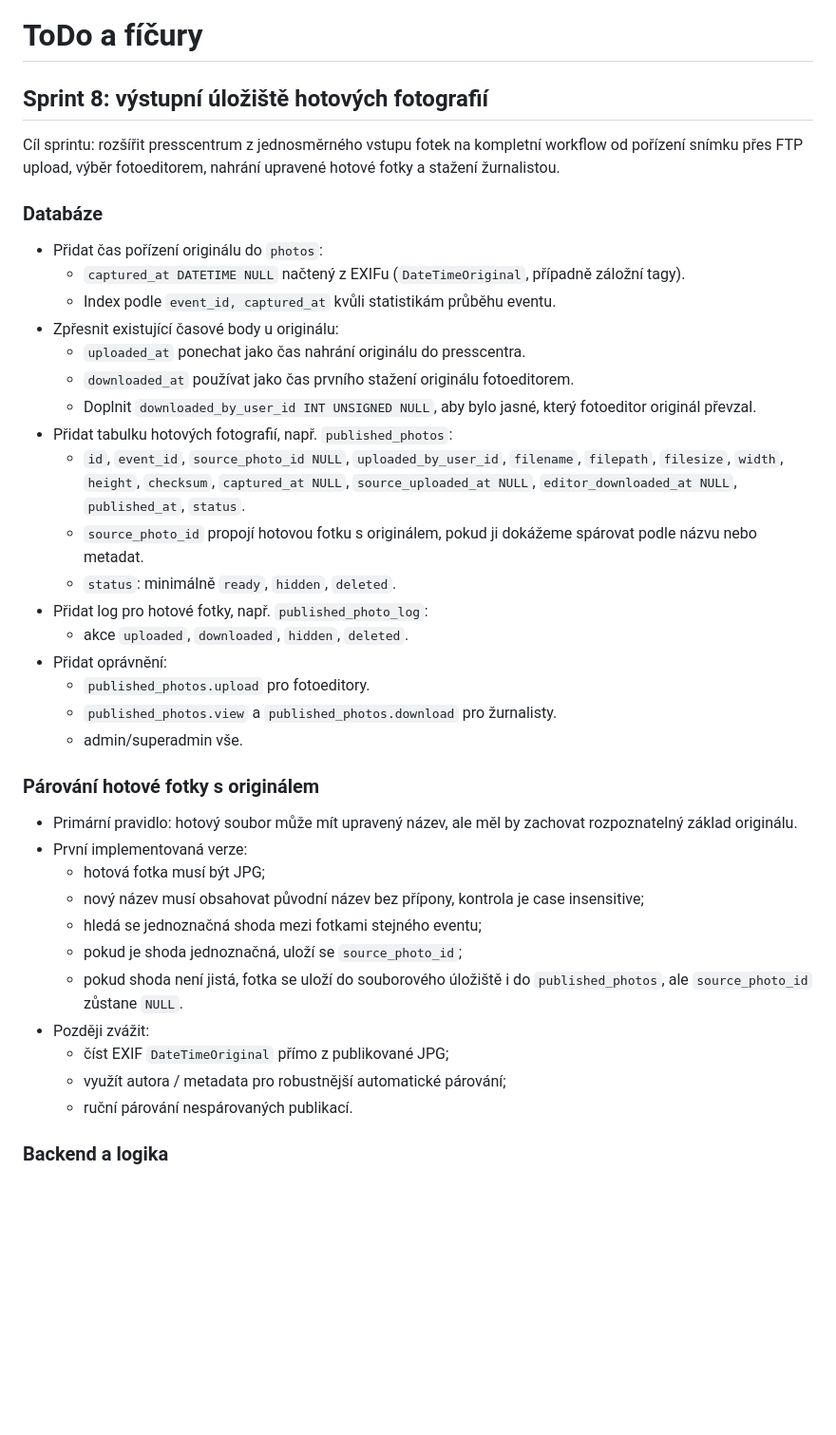
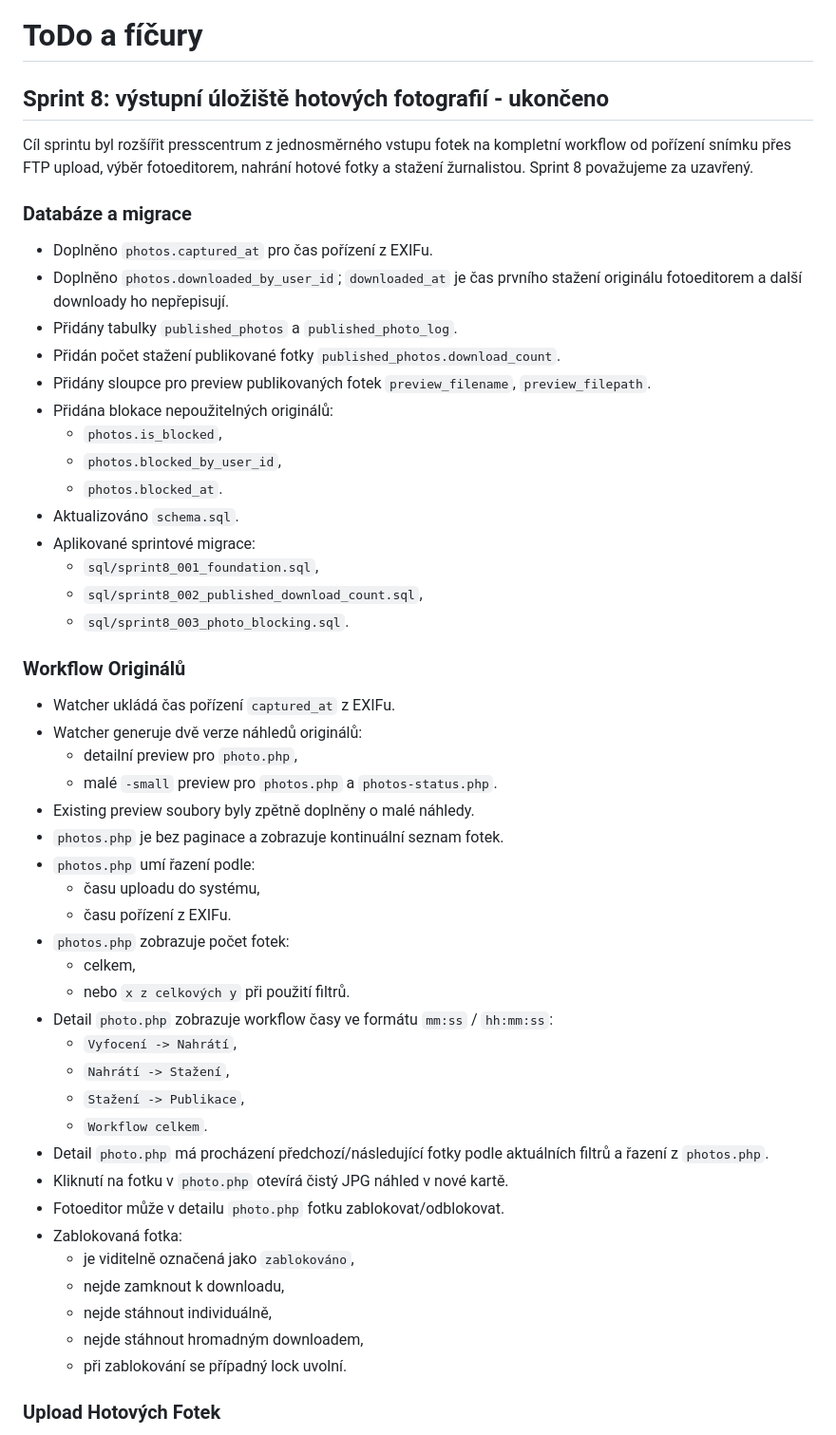
Before and after one commit to serych/press-repo, a Markdown page: docs/ToDo_a_Ficury.md, the part around one of its changes. Shown at 95% size. Drawn GitHub-style; blank space fills up the shorter version.

Commit message:
Úprava ToDo listu, uzavření Sprintu 8

```diff
--- a/docs/ToDo_a_Ficury.md
+++ b/docs/ToDo_a_Ficury.md
@@ -1,42 +1,54 @@
 # ToDo a fíčury
 
-## Sprint 8: výstupní úložiště hotových fotografií
+## Sprint 8: výstupní úložiště hotových fotografií - ukončeno
 
-Cíl sprintu: rozšířit presscentrum z jednosměrného vstupu fotek na kompletní workflow od pořízení snímku přes FTP upload, výběr fotoeditorem, nahrání upravené hotové fotky a stažení žurnalistou.
+Cíl sprintu byl rozšířit presscentrum z jednosměrného vstupu fotek na kompletní workflow od pořízení snímku přes FTP upload, výběr fotoeditorem, nahrání hotové fotky a stažení žurnalistou. Sprint 8 považujeme za uzavřený.
 
-### Databáze
+### Databáze a migrace
 
-- Přidat čas pořízení originálu do `photos`:
-  - `captured_at DATETIME NULL` načtený z EXIFu (`DateTimeOriginal`, případně záložní tagy).
-  - Index podle `event_id, captured_at` kvůli statistikám průběhu eventu.
-- Zpřesnit existující časové body u originálu:
-  - `uploaded_at` ponechat jako čas nahrání originálu do presscentra.
-  - `downloaded_at` používat jako čas prvního stažení originálu fotoeditorem.
-  - Doplnit `downloaded_by_user_id INT UNSIGNED NULL`, aby bylo jasné, který fotoeditor originál převzal.
-- Přidat tabulku hotových fotografií, např. `published_photos`:
-  - `id`, `event_id`, `source_photo_id NULL`, `uploaded_by_user_id`, `filename`, `filepath`, `filesize`, `width`, `height`, `checksum`, `captured_at NULL`, `source_uploaded_at NULL`, `editor_downloaded_at NULL`, `published_at`, `status`.
-  - `source_photo_id` propojí hotovou fotku s originálem, pokud ji dokážeme spárovat podle názvu nebo metadat.
-  - `status`: minimálně `ready`, `hidden`, `deleted`.
-- Přidat log pro hotové fotky, např. `published_photo_log`:
-  - akce `uploaded`, `downloaded`, `hidden`, `deleted`.
-- Přidat oprávnění:
-  - `published_photos.upload` pro fotoeditory.
-  - `published_photos.view` a `published_photos.download` pro žurnalisty.
-  - admin/superadmin vše.
+- Doplněno `photos.captured_at` pro čas pořízení z EXIFu.
+- Doplněno `photos.downloaded_by_user_id`; `downloaded_at` je čas prvního stažení originálu fotoeditorem a další downloady ho nepřepisují.
+- Přidány tabulky `published_photos` a `published_photo_log`.
+- Přidán počet stažení publikované fotky `published_photos.download_count`.
+- Přidány sloupce pro preview publikovaných fotek `preview_filename`, `preview_filepath`.
+- Přidána blokace nepoužitelných originálů:
+  - `photos.is_blocked`,
+  - `photos.blocked_by_user_id`,
+  - `photos.blocked_at`.
+- Aktualizováno `schema.sql`.
+- Aplikované sprintové migrace:
+  - `sql/sprint8_001_foundation.sql`,
+  - `sql/sprint8_002_published_download_count.sql`,
+  - `sql/sprint8_003_photo_blocking.sql`.
 
-### Párování hotové fotky s originálem
+### Workflow Originálů
 
-- Primární pravidlo: hotový soubor může mít upravený název, ale měl by zachovat rozpoznatelný základ originálu.
-- První implementovaná verze:
-  - hotová fotka musí být JPG;
-  - nový název musí obsahovat původní název bez přípony, kontrola je case insensitive;
-  - hledá se jednoznačná shoda mezi fotkami stejného eventu;
-  - pokud je shoda jednoznačná, uloží se `source_photo_id`;
-  - pokud shoda není jistá, fotka se uloží do souborového úložiště i do `published_photos`, ale `source_photo_id` zůstane `NULL`.
-- Později zvážit:
-  - číst EXIF `DateTimeOriginal` přímo z publikované JPG;
-  - využít autora / metadata pro robustnější automatické párování;
-  - ruční párování nespárovaných publikací.
+- Watcher ukládá čas pořízení `captured_at` z EXIFu.
+- Watcher generuje dvě verze náhledů originálů:
+  - detailní preview pro `photo.php`,
+  - malé `-small` preview pro `photos.php` a `photos-status.php`.
+- Existing preview soubory byly zpětně doplněny o malé náhledy.
+- `photos.php` je bez paginace a zobrazuje kontinuální seznam fotek.
+- `photos.php` umí řazení podle:
+  - času uploadu do systému,
+  - času pořízení z EXIFu.
+- `photos.php` zobrazuje počet fotek:
+  - celkem,
+  - nebo `x z celkových y` při použití filtrů.
+- Detail `photo.php` zobrazuje workflow časy ve formátu `mm:ss` / `hh:mm:ss`:
+  - `Vyfocení -> Nahrátí`,
+  - `Nahrátí -> Stažení`,
+  - `Stažení -> Publikace`,
+  - `Workflow celkem`.
+- Detail `photo.php` má procházení předchozí/následující fotky podle aktuálních filtrů a řazení z `photos.php`.
+- Kliknutí na fotku v `photo.php` otevírá čistý JPG náhled v nové kartě.
+- Fotoeditor může v detailu `photo.php` fotku zablokovat/odblokovat.
+- Zablokovaná fotka:
+  - je viditelně označená jako `zablokováno`,
+  - nejde zamknout k downloadu,
+  - nejde stáhnout individuálně,
+  - nejde stáhnout hromadným downloadem,
+  - při zablokování se případný lock uvolní.
 
-### Backend a logika
+### Upload Hotových Fotek
 
```
Also changed, not shown: other parts of docs/ToDo_a_Ficury.md (+90 -88 lines).
